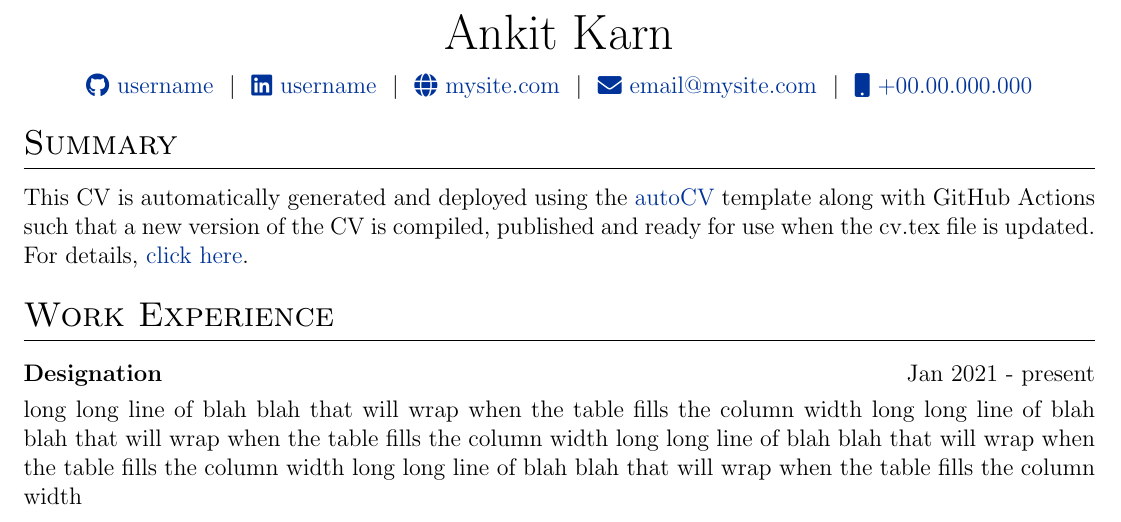
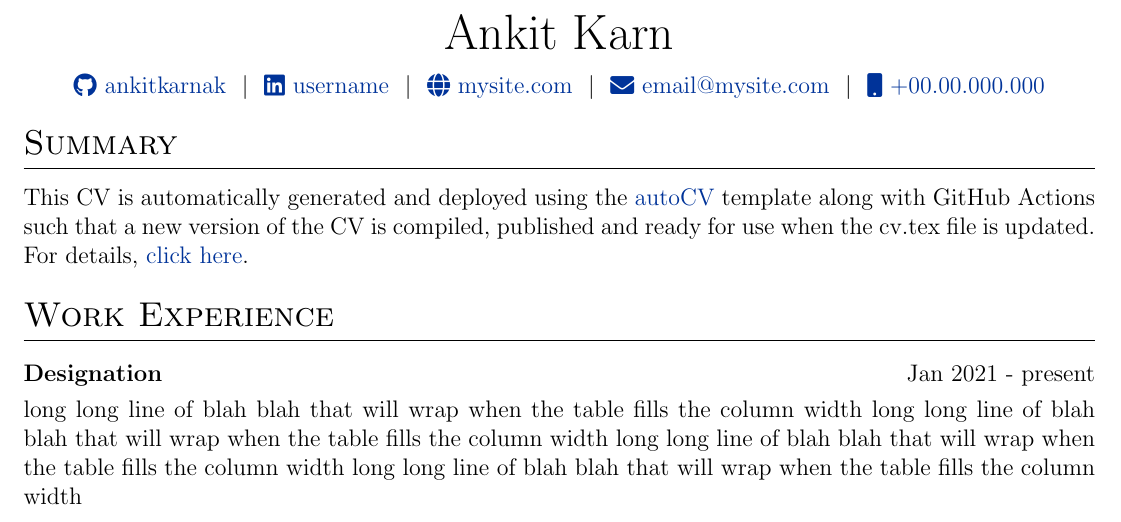
Before and after one commit to AnkitKarnAK/autoCV-old, a LaTeX CV (cv.tex): part of the page, cut so that both start at the same text. Compiled offline with pdfLaTeX.

Commit message:
try more changes

```diff
--- a/cv.tex
+++ b/cv.tex
@@ -117,8 +117,8 @@
 
 \begin{tabularx}{\linewidth}{@{} C @{}}
 \Huge{Ankit Karn} \\[7.5pt]
-\href{https://github.com/username}{\raisebox{-0.05\height}\faGithub\ username} \ $|$ \
-\href{https://linkedin.com/in/username}{\raisebox{-0.05\height}\faLinkedin\ username} \ $|$ \
+\href{https://github.com/ankitkarnak}{\raisebox{-0.05\height}\faGithub\ ankitkarnak} \ $|$ \
+\href{https://linkedin.com/in/ankitkarnak}{\raisebox{-0.05\height}\faLinkedin\ username} \ $|$ \
 \href{https://mysite.com}{\raisebox{-0.05\height}\faGlobe \ mysite.com} \ $|$ \
 \href{mailto:email@mysite.com}{\raisebox{-0.05\height}\faEnvelope \ email@mysite.com} \ $|$ \
 \href{tel:+000000000000}{\raisebox{-0.05\height}\faMobile \ +00.00.000.000} \\
```
